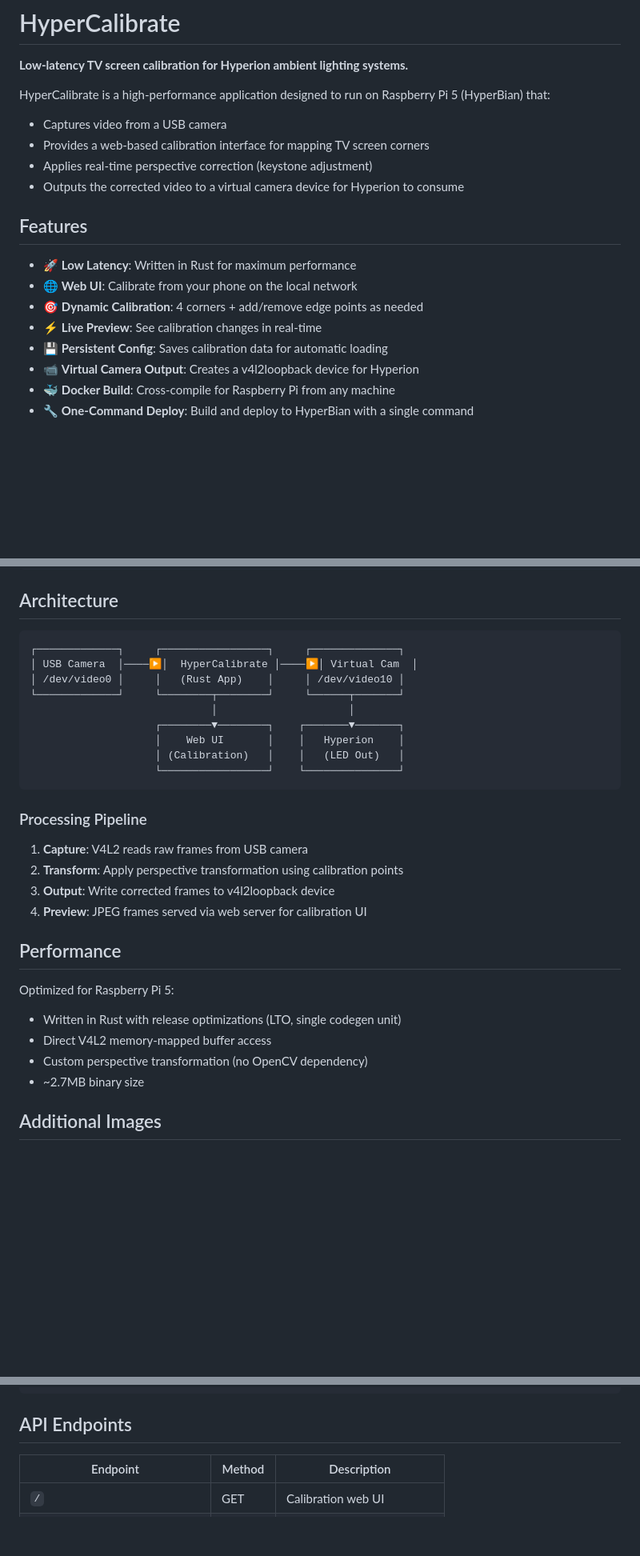
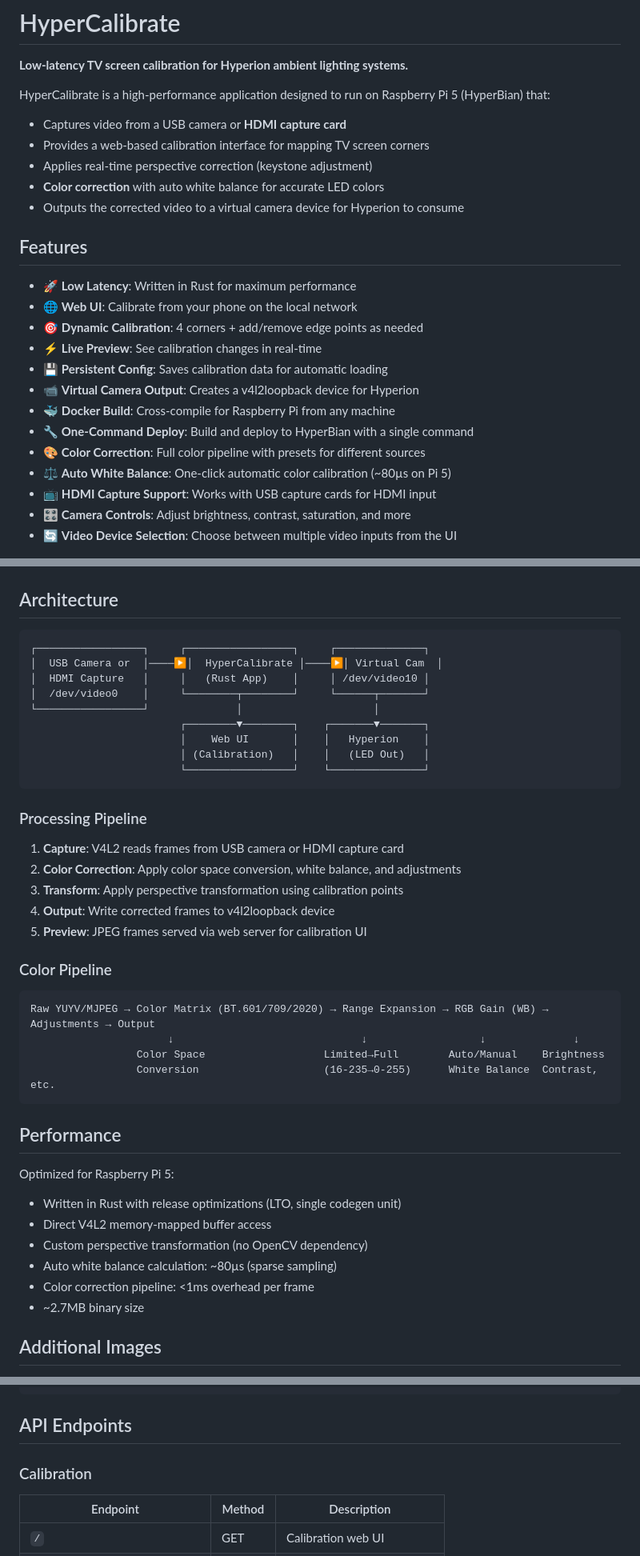
Before and after one commit to instance-id/hypercalibrate, a Markdown page: README.md, 3 parts joined by grey strips. Shown: that part at 80% size. Drawn GitHub-style; blank space fills up the shorter version.

````diff
--- a/README.md
+++ b/README.md
@@ -4,9 +4,10 @@
 
 HyperCalibrate is a high-performance application designed to run on Raspberry Pi 5 (HyperBian) that:
 
-- Captures video from a USB camera
+- Captures video from a USB camera or **HDMI capture card**
 - Provides a web-based calibration interface for mapping TV screen corners
 - Applies real-time perspective correction (keystone adjustment)
+- **Color correction** with auto white balance for accurate LED colors
 - Outputs the corrected video to a virtual camera device for Hyperion to consume
 
 ## Features
@@ -19,6 +20,11 @@ HyperCalibrate is a high-performance application designed to run on Raspberry Pi
 - 📹 **Virtual Camera Output**: Creates a v4l2loopback device for Hyperion
 - 🐳 **Docker Build**: Cross-compile for Raspberry Pi from any machine
 - 🔧 **One-Command Deploy**: Build and deploy to HyperBian with a single command
+- 🎨 **Color Correction**: Full color pipeline with presets for different sources
+- ⚖️ **Auto White Balance**: One-click automatic color calibration (~80µs on Pi 5)
+- 📺 **HDMI Capture Support**: Works with USB capture cards for HDMI input
+- 🎛️ **Camera Controls**: Adjust brightness, contrast, saturation, and more
+- 🔄 **Video Device Selection**: Choose between multiple video inputs from the UI
 
 
 <img src="./media/hypercalibrate.png" alt="hypercalibrate" height="650">
@@ -198,23 +246,33 @@ sudo systemctl stop hypercalibrate
 ## Architecture
 
 ```
-┌─────────────┐     ┌─────────────────┐     ┌──────────────┐
-│ USB Camera  │────▶│  HyperCalibrate │────▶│ Virtual Cam  │
-│ /dev/video0 │     │   (Rust App)    │     │ /dev/video10 │
-└─────────────┘     └────────┬────────┘     └──────┬───────┘
-                             │                     │
-                    ┌────────▼────────┐    ┌───────▼───────┐
-                    │    Web UI       │    │   Hyperion    │
-                    │ (Calibration)   │    │   (LED Out)   │
-                    └─────────────────┘    └───────────────┘
+┌─────────────────┐     ┌─────────────────┐     ┌──────────────┐
+│  USB Camera or  │────▶│  HyperCalibrate │────▶│ Virtual Cam  │
+│  HDMI Capture   │     │   (Rust App)    │     │ /dev/video10 │
+│  /dev/video0    │     └────────┬────────┘     └──────┬───────┘
+└─────────────────┘              │                     │
+                        ┌────────▼────────┐    ┌───────▼───────┐
+                        │    Web UI       │    │   Hyperion    │
+                        │ (Calibration)   │    │   (LED Out)   │
+                        └─────────────────┘    └───────────────┘
 ```
 
 ### Processing Pipeline
 
-1. **Capture**: V4L2 reads raw frames from USB camera
-2. **Transform**: Apply perspective transformation using calibration points
-3. **Output**: Write corrected frames to v4l2loopback device
-4. **Preview**: JPEG frames served via web server for calibration UI
+1. **Capture**: V4L2 reads frames from USB camera or HDMI capture card
+2. **Color Correction**: Apply color space conversion, white balance, and adjustments
+3. **Transform**: Apply perspective transformation using calibration points
+4. **Output**: Write corrected frames to v4l2loopback device
+5. **Preview**: JPEG frames served via web server for calibration UI
+
+### Color Pipeline
+
+```
+Raw YUYV/MJPEG → Color Matrix (BT.601/709/2020) → Range Expansion → RGB Gain (WB) → Adjustments → Output
+                      ↓                              ↓                  ↓              ↓
+                 Color Space                   Limited→Full        Auto/Manual    Brightness
+                 Conversion                    (16-235→0-255)      White Balance  Contrast, etc.
+```
 
 ## Performance
 
@@ -223,6 +281,8 @@ Optimized for Raspberry Pi 5:
 - Written in Rust with release optimizations (LTO, single codegen unit)
 - Direct V4L2 memory-mapped buffer access
 - Custom perspective transformation (no OpenCV dependency)
+- Auto white balance calculation: ~80µs (sparse sampling)
+- Color correction pipeline: <1ms overhead per frame
 - ~2.7MB binary size
 
 ## Additional Images
@@ -419,6 +479,8 @@ Options:
 
 ## API Endpoints
 
+### Calibration
+
 | Endpoint                     | Method | Description                   |
 | ---------------------------- | ------ | ----------------------------- |
 | `/`                          | GET    | Calibration web UI            |
````
Also changed, not shown: other parts of README.md (+92 -1 lines).
